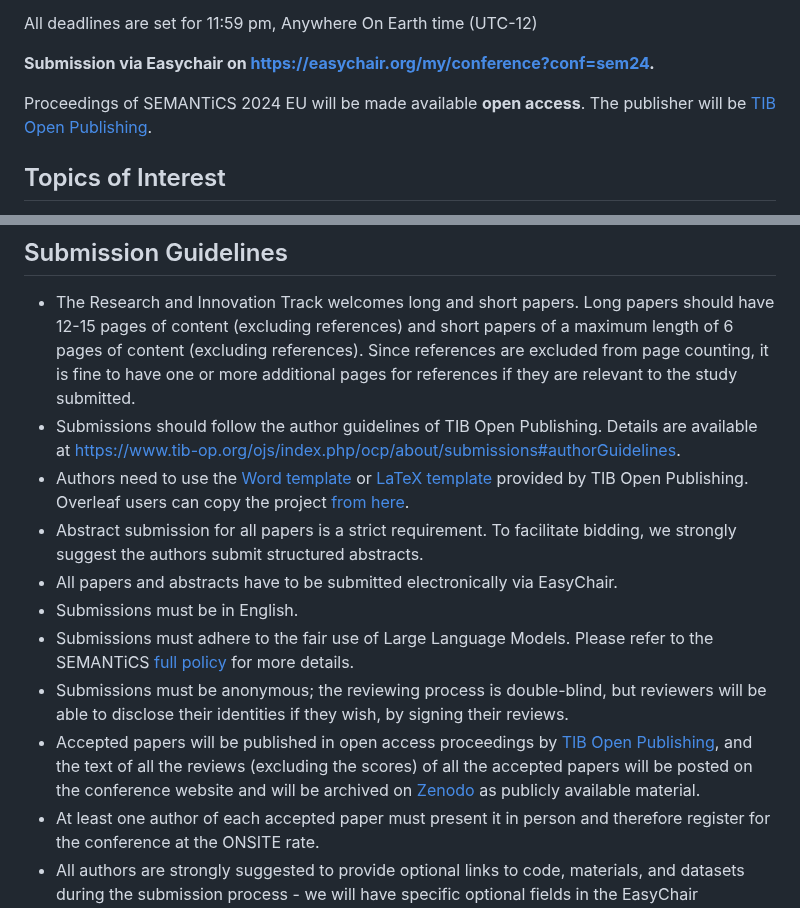
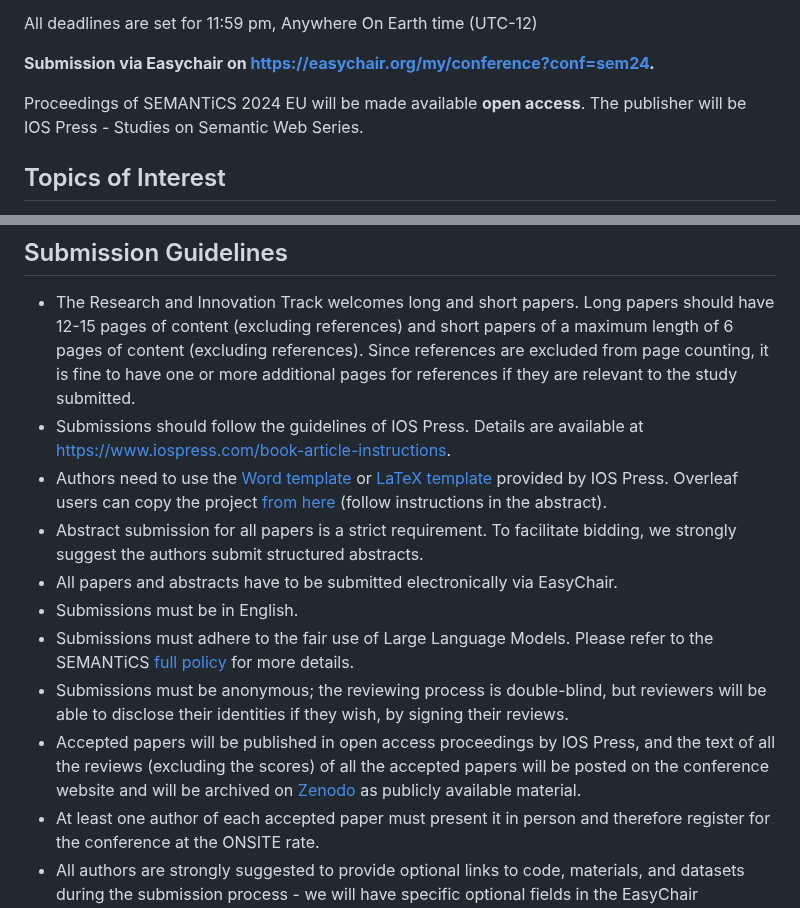
Before and after one commit to SEMANTiCS-org/2024-semantics-org.github.io, a Markdown page: content/cfp_rev_rep.md, 2 parts joined by grey strips. Drawn GitHub-style.

Commit message:
Update Research and Innovation Track

```diff
--- a/content/cfp_rev_rep.md
+++ b/content/cfp_rev_rep.md
@@ -13,7 +13,7 @@ All deadlines are set for 11:59 pm, Anywhere On Earth time (UTC-12)
 
 __Submission via Easychair on [https://easychair.org/my/conference?conf=sem24](https://easychair.org/my/conference?conf=sem24).__
 
-Proceedings of SEMANTiCS 2024 EU will be made available __open access__. The publisher will be [TIB Open Publishing](https://www.tib-op.org/ojs/index.php/ocp/about).
+Proceedings of SEMANTiCS 2024 EU will be made available __open access__. The publisher will be IOS Press - Studies on Semantic Web Series.
 
 
 ## Topics of Interest
@@ -59,14 +59,14 @@ Application of Semantically-Enriched and AI-Based Approaches, such as, but not l
 
 ## Submission Guidelines
 * The Research and Innovation Track welcomes long and short papers. Long papers should have 12-15 pages of content (excluding references) and short papers of a maximum length of 6 pages of content (excluding references). Since references are excluded from page counting, it is fine to have one or more additional pages for references if they are relevant to the study submitted.
-* Submissions should follow the author guidelines of TIB Open Publishing. Details are available at [https://www.tib-op.org/ojs/index.php/ocp/about/submissions#authorGuidelines](https://www.tib-op.org/ojs/index.php/ocp/about/submissions#authorGuidelines).
-* Authors need to use the [Word template](https://www.tib-op.org/ojs/index.php/ocp/libraryFiles/downloadPublic/6) or [LaTeX template](https://www.tib-op.org/ojs/index.php/ocp/libraryFiles/downloadPublic/20) provided by TIB Open Publishing. Overleaf users can copy the project [from here](https://www.overleaf.com/read/gkkspcvjgwxv#563836).
+* Submissions should follow the guidelines of IOS Press. Details are available at [https://www.iospress.com/book-article-instructions](https://www.iospress.com/book-article-instructions).
+* Authors need to use the [Word template](https://www.iospress.com/sites/default/files/media/files/2022-06/ECRC-Author-Instructions-and-tools-Word.zip) or [LaTeX template](https://vtex-soft.github.io/texsupport.IOS-Book-Article/) provided by IOS Press. Overleaf users can copy the project [from here](https://www.overleaf.com/read/gkkspcvjgwxv#563836) (follow instructions in the abstract).
 * Abstract submission for all papers is a strict requirement. To facilitate bidding, we strongly suggest the authors submit structured abstracts.
 * All papers and abstracts have to be submitted electronically via EasyChair.
 * Submissions must be in English.
 * Submissions must adhere to the fair use of Large Language Models. Please refer to the SEMANTiCS [full policy](https://2024-eu.semantics.cc/page/llm-policy) for more details.
 * Submissions must be anonymous; the reviewing process is double-blind, but reviewers will be able to disclose their identities if they wish, by signing their reviews.
-* Accepted papers will be published in open access proceedings by [TIB Open Publishing](https://www.tib-op.org/ojs/index.php/ocp/about), and the text of all the reviews (excluding the scores) of all the accepted papers will be posted on the conference website and will be archived on [Zenodo](https://zenodo.org/) as publicly available material.
+* Accepted papers will be published in open access proceedings by IOS Press, and the text of all the reviews (excluding the scores) of all the accepted papers will be posted on the conference website and will be archived on [Zenodo](https://zenodo.org/) as publicly available material.
 * At least one author of each accepted paper must present it in person and therefore register for the conference at the ONSITE rate.
 * All authors are strongly suggested to provide optional links to code, materials, and datasets during the submission process - we will have specific optional  fields in the EasyChair submission form - the review process will take these into account when provided. To anonymise resources for the reviewing process, authors can use services like [Anonymous GitHub](https://anonymous.4open.science/) or figshare/Zenodo as described [here](https://ineed.coffee/post/how-to-disclose-data-for-double-blind-review-and-make-it-archived-open-data-upon-acceptance#double-blind-data-submission-on-figshare).
 * The Research and Innovation Track will not accept papers that, at the time of submission, are under review or have already been published in or accepted for publication in a journal or another conference.
```
